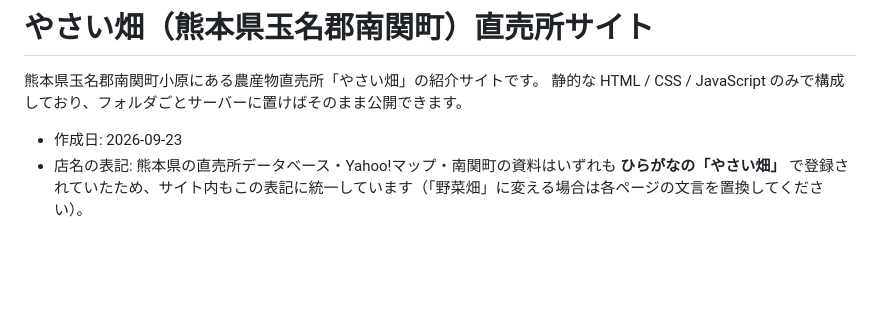
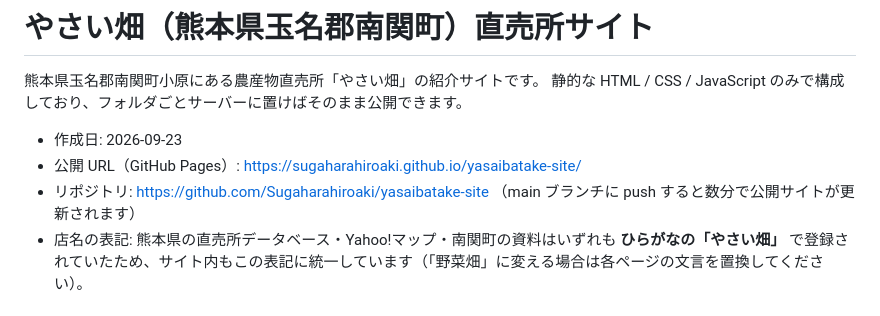
Before and after one commit to Sugaharahiroaki/yasaibatake-site, a Markdown page: README.md, the part around the change. Rendered like a GitHub page; blank space fills up the shorter version.

Commit message:
README に公開URLとリポジトリを追記
Co-Authored-By: Claude Fable 5.1 <noreply@anthropic.com>

```diff
--- a/README.md
+++ b/README.md
@@ -4,6 +4,8 @@
 静的な HTML / CSS / JavaScript のみで構成しており、フォルダごとサーバーに置けばそのまま公開できます。
 
 - 作成日: 2026-09-23
+- 公開 URL（GitHub Pages）: https://sugaharahiroaki.github.io/yasaibatake-site/
+- リポジトリ: https://github.com/Sugaharahiroaki/yasaibatake-site （main ブランチに push すると数分で公開サイトが更新されます）
 - 店名の表記: 熊本県の直売所データベース・Yahoo!マップ・南関町の資料はいずれも **ひらがなの「やさい畑」** で登録されていたため、サイト内もこの表記に統一しています（「野菜畑」に変える場合は各ページの文言を置換してください）。
 
 ## ページ構成
```
